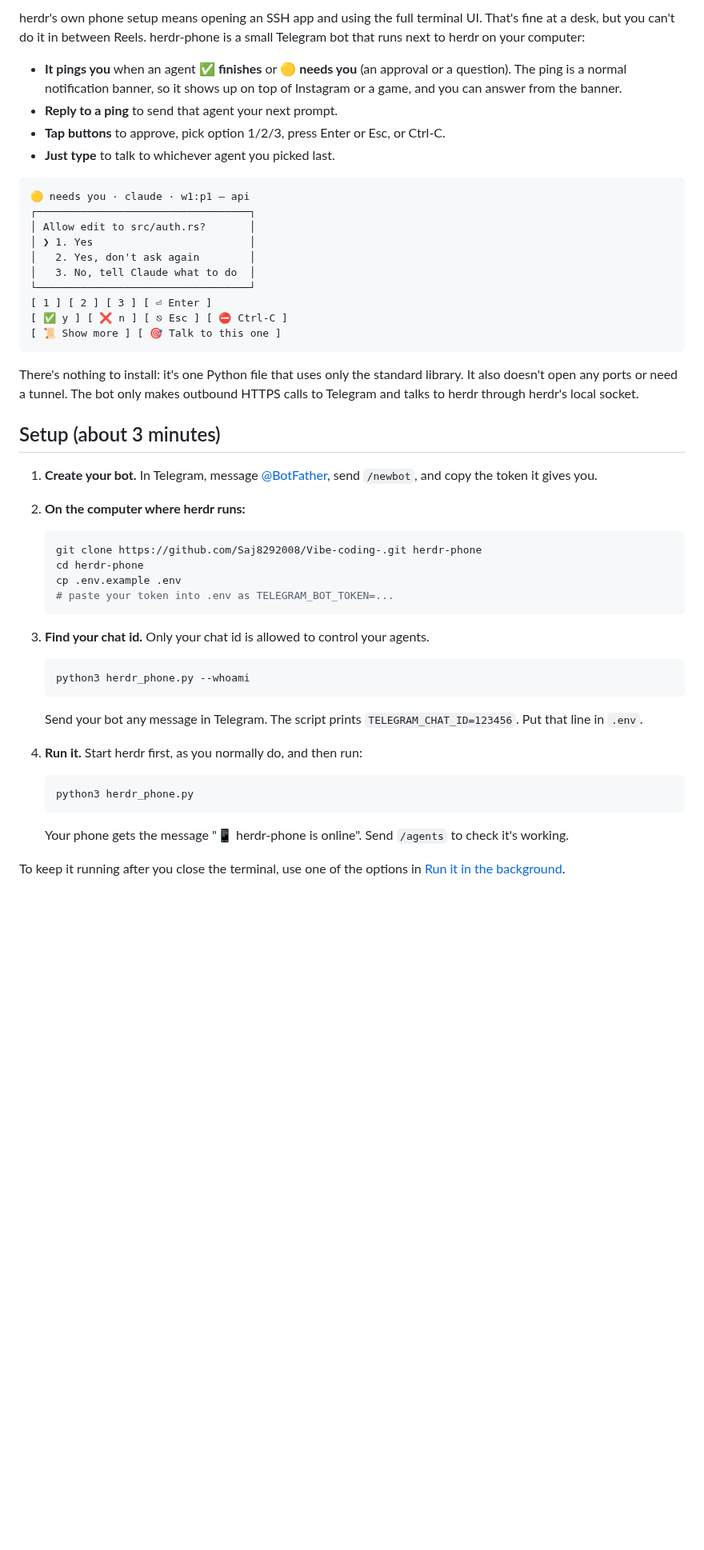
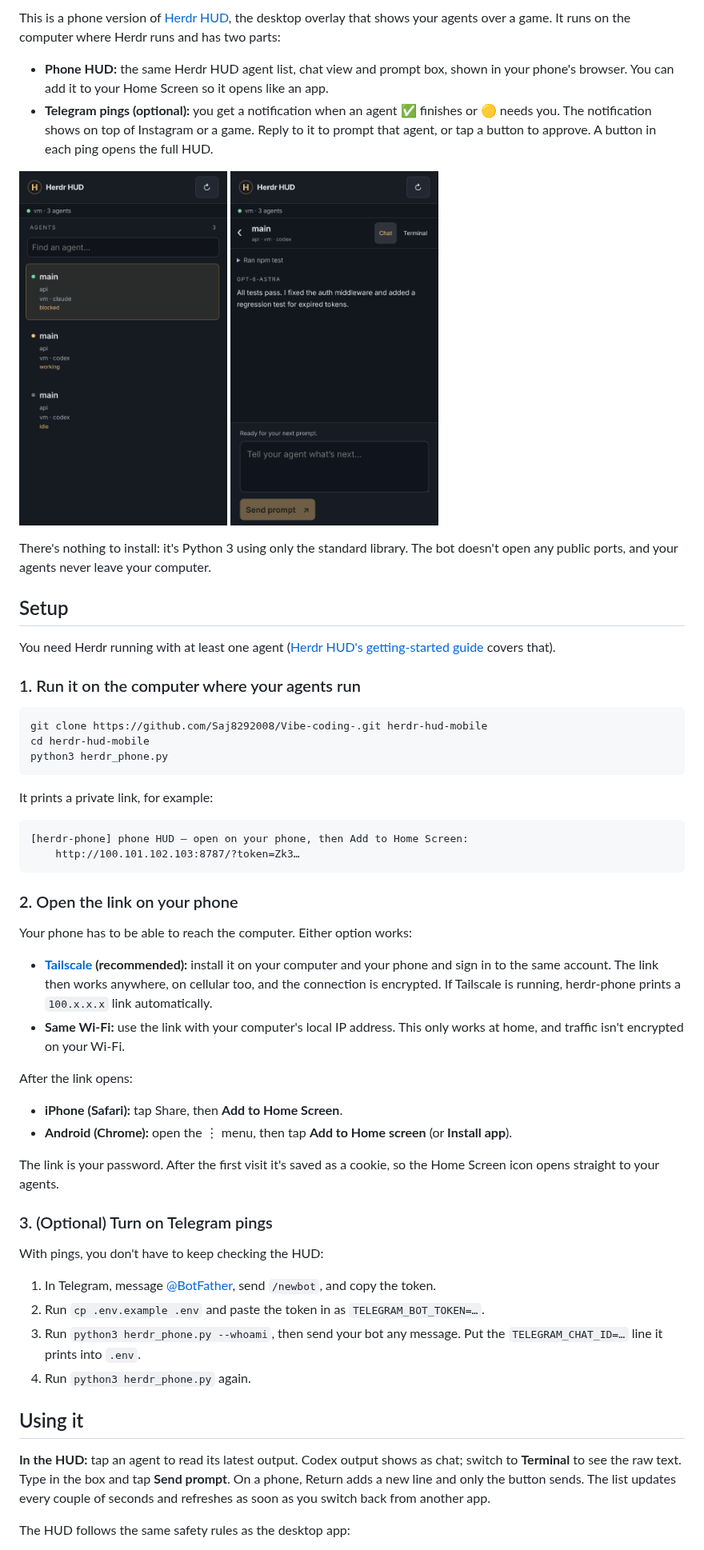
Before and after one commit to Saj8292008/Vibe-coding-, a Markdown page: README.md, the part around one of its changes. Shown at 80% size. Drawn GitHub-style; pictures changed too: assets/phone-chat.png (added), assets/phone-roster.png (added); blank space fills up the shorter version.

````diff
--- a/README.md
+++ b/README.md
@@ -4,54 +4,61 @@ Message your [herdr](https://github.com/ogulcancelik/herdr) agents from your pho
 
-herdr's own phone setup means opening an SSH app and using the full terminal UI. That's fine at a desk, but you can't do it in between Reels. herdr-phone is a small Telegram bot that runs next to herdr on your computer:
+This is a phone version of [Herdr HUD](https://github.com/finna/herdr-hud), the desktop overlay that shows your agents over a game. It runs on the computer where Herdr runs and has two parts:
 
-- **It pings you** when an agent ✅ **finishes** or 🟡 **needs you** (an approval or a question). The ping is a normal notification banner, so it shows up on top of Instagram or a game, and you can answer from the banner.
-- **Reply to a ping** to send that agent your next prompt.
-- **Tap buttons** to approve, pick option 1/2/3, press Enter or Esc, or Ctrl‑C.
-- **Just type** to talk to whichever agent you picked last.
+- **Phone HUD:** the same Herdr HUD agent list, chat view and prompt box, shown in your phone's browser. You can add it to your Home Screen so it opens like an app.
+- **Telegram pings (optional):** you get a notification when an agent ✅ finishes or 🟡 needs you. The notification shows on top of Instagram or a game. Reply to it to prompt that agent, or tap a button to approve. A button in each ping opens the full HUD.
+
+<p>
+<img src="assets/phone-roster.png" width="260" alt="Agent list on a phone">
+<img src="assets/phone-chat.png" width="260" alt="Agent chat and prompt box on a phone">
+</p>
+
+There's nothing to install: it's Python 3 using only the standard library. The bot doesn't open any public ports, and your agents never leave your computer.
+
+## Setup
+
+You need Herdr running with at least one agent ([Herdr HUD's getting-started guide](https://github.com/finna/herdr-hud/blob/main/docs/getting-started.md) covers that).
+
+### 1. Run it on the computer where your agents run
+
+```bash
+git clone https://github.com/Saj8292008/Vibe-coding-.git herdr-hud-mobile
+cd herdr-hud-mobile
+python3 herdr_phone.py
+```
+
+It prints a private link, for example:
 
 ```
-🟡 needs you · claude · w1:p1 — api
-┌──────────────────────────────────┐
-│ Allow edit to src/auth.rs?       │
-│ ❯ 1. Yes                         │
-│   2. Yes, don't ask again        │
-│   3. No, tell Claude what to do  │
-└──────────────────────────────────┘
-[ 1 ] [ 2 ] [ 3 ] [ ⏎ Enter ]
-[ ✅ y ] [ ❌ n ] [ ⎋ Esc ] [ ⛔ Ctrl-C ]
-[ 📜 Show more ] [ 🎯 Talk to this one ]
+[herdr-phone] phone HUD — open on your phone, then Add to Home Screen:
+    http://100.101.102.103:8787/?token=Zk3…
 ```
 
-There's nothing to install: it's one Python file that uses only the standard library. It also doesn't open any ports or need a tunnel. The bot only makes outbound HTTPS calls to Telegram and talks to herdr through herdr's local socket.
+### 2. Open the link on your phone
 
-## Setup (about 3 minutes)
+Your phone has to be able to reach the computer. Either option works:
 
-1. **Create your bot.** In Telegram, message [@BotFather](https://t.me/BotFather), send `/newbot`, and copy the token it gives you.
+- **[Tailscale](https://tailscale.com) (recommended):** install it on your computer and your phone and sign in to the same account. The link then works anywhere, on cellular too, and the connection is encrypted. If Tailscale is running, herdr-phone prints a `100.x.x.x` link automatically.
+- **Same Wi-Fi:** use the link with your computer's local IP address. This only works at home, and traffic isn't encrypted on your Wi-Fi.
 
-2. **On the computer where herdr runs:**
+After the link opens:
 
-   ```bash
-   git clone https://github.com/Saj8292008/Vibe-coding-.git herdr-phone
-   cd herdr-phone
-   cp .env.example .env
-   # paste your token into .env as TELEGRAM_BOT_TOKEN=...
-   ```
+- **iPhone (Safari):** tap Share, then **Add to Home Screen**.
+- **Android (Chrome):** open the ⋮ menu, then tap **Add to Home screen** (or **Install app**).
 
-3. **Find your chat id.** Only your chat id is allowed to control your agents.
+The link is your password. After the first visit it's saved as a cookie, so the Home Screen icon opens straight to your agents.
 
-   ```bash
-   python3 herdr_phone.py --whoami
-   ```
+### 3. (Optional) Turn on Telegram pings
 
-   Send your bot any message in Telegram. The script prints `TELEGRAM_CHAT_ID=123456`. Put that line in `.env`.
+With pings, you don't have to keep checking the HUD:
 
-4. **Run it.** Start herdr first, as you normally do, and then run:
+1. In Telegram, message [@BotFather](https://t.me/BotFather), send `/newbot`, and copy the token.
+2. Run `cp .env.example .env` and paste the token in as `TELEGRAM_BOT_TOKEN=…`.
+3. Run `python3 herdr_phone.py --whoami`, then send your bot any message. Put the `TELEGRAM_CHAT_ID=…` line it prints into `.env`.
+4. Run `python3 herdr_phone.py` again.
 
-   ```bash
-   python3 herdr_phone.py
-   ```
+## Using it
 
-   Your phone gets the message "📱 herdr-phone is online". Send `/agents` to check it's working.
+**In the HUD:** tap an agent to read its latest output. Codex output shows as chat; switch to **Terminal** to see the raw text. Type in the box and tap **Send prompt**. On a phone, Return adds a new line and only the button sends. The list updates every couple of seconds and refreshes as soon as you switch back from another app.
 
-To keep it running after you close the terminal, use one of the options in [Run it in the background](#run-it-in-the-background).
+The HUD follows the same safety rules as the desktop app:
 
````
Also changed, not shown: other parts of README.md (+53 -49 lines), web/icon-180.png (added), 16 other files.
